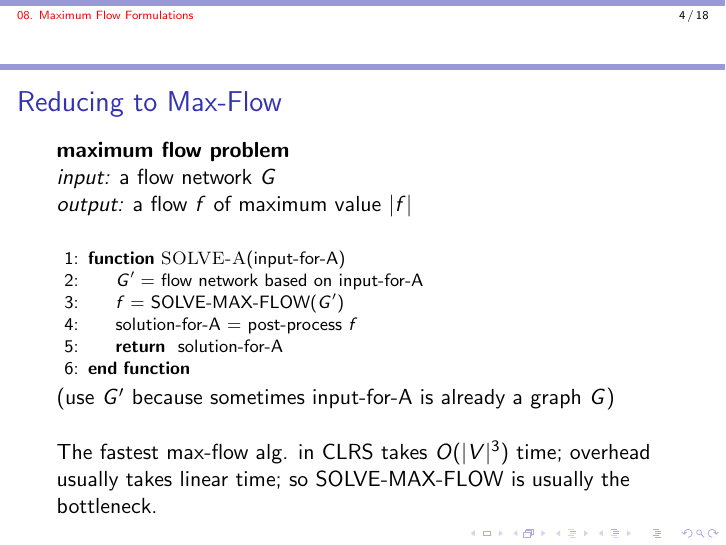
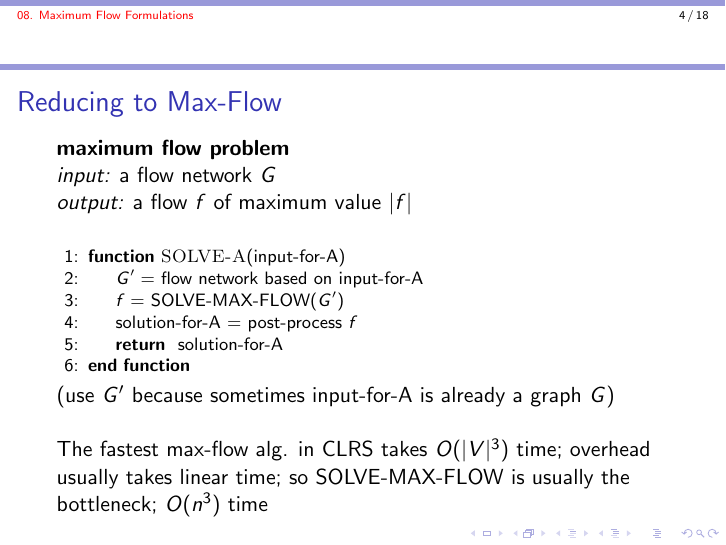
Before and after one commit to kevinwortman/advanced-algorithms-slides, LaTeX slides (07-max-flow-formulations.tex): page 4 of 18. Compiled offline with pdfLaTeX.

Commit message:
proofread deck 7

```diff
--- a/08-max-flow-formulations.tex
+++ b/07-max-flow-formulations.tex
@@ -97,7 +97,7 @@ In spirit
 (use $G'$ because sometimes input-for-A is already a graph $G$) \stanza
 
 The fastest max-flow alg. in CLRS takes $O(|V|^3)$ time; overhead usually takes
-linear time; so SOLVE-MAX-FLOW is usually the bottleneck.
+linear time; so SOLVE-MAX-FLOW is usually the bottleneck; $O(n^3)$ time
 \end{frame}
 
 \begin{frame} \frametitle{Formulation in General}
```
Also changed, not shown: 07-max-flow-formulations.pdf (added), 08-max-flow-formulations.pdf (deleted).
